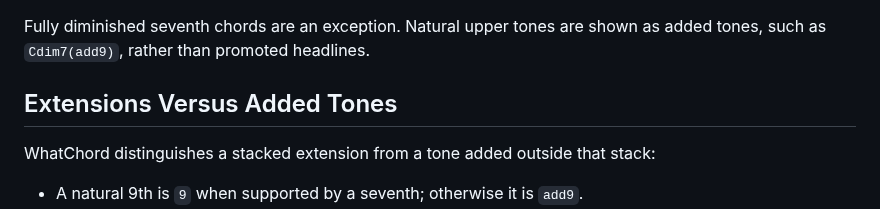
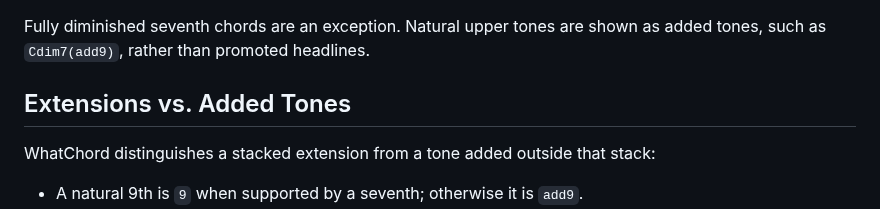
Before and after one commit to EarthmanMuons/whatchord, a Markdown page: docs/chord-symbol-formatting.md, the part around one of its changes. GitHub-like rendering.

Commit message:
Standardize versus abbreviations in chord formatting docs

```diff
--- a/docs/chord-symbol-formatting.md
+++ b/docs/chord-symbol-formatting.md
@@ -49,7 +49,7 @@ is `C13(♭9,♯11)`.
 Fully diminished seventh chords are an exception. Natural upper tones are shown
 as added tones, such as `Cdim7(add9)`, rather than promoted headlines.
 
-## Extensions Versus Added Tones
+## Extensions vs. Added Tones
 
 WhatChord distinguishes a stacked extension from a tone added outside that
 stack:
```
Also changed, not shown: other parts of docs/chord-symbol-formatting.md (+1 -1 lines).
